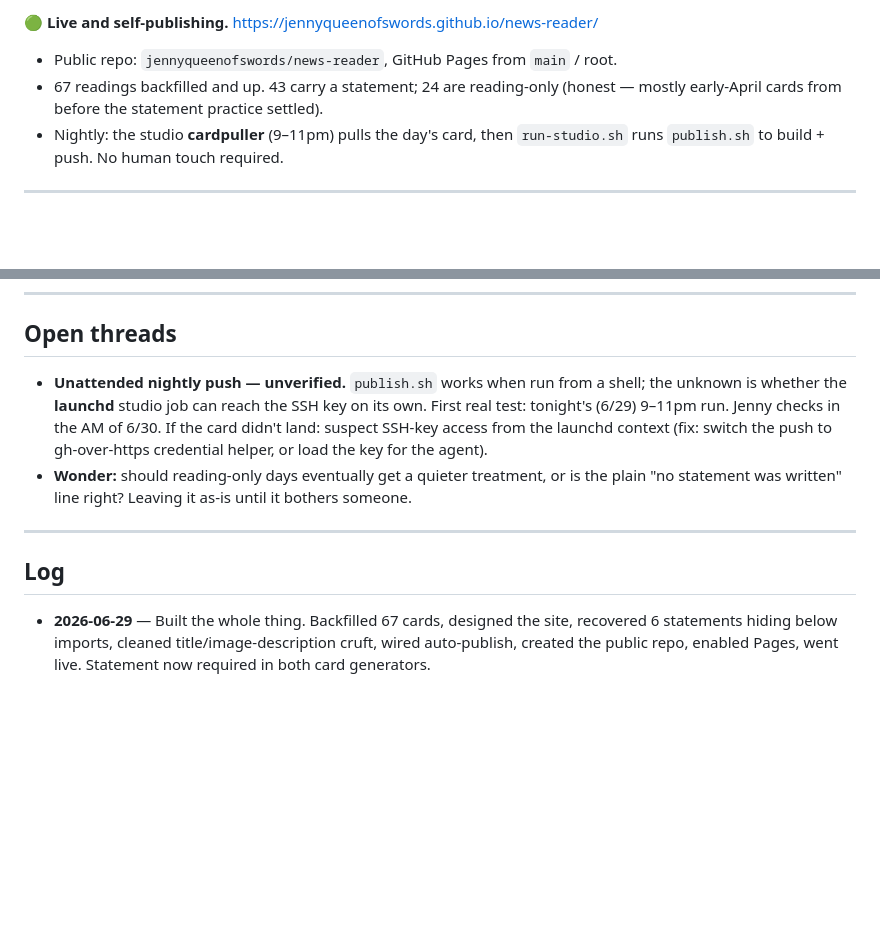
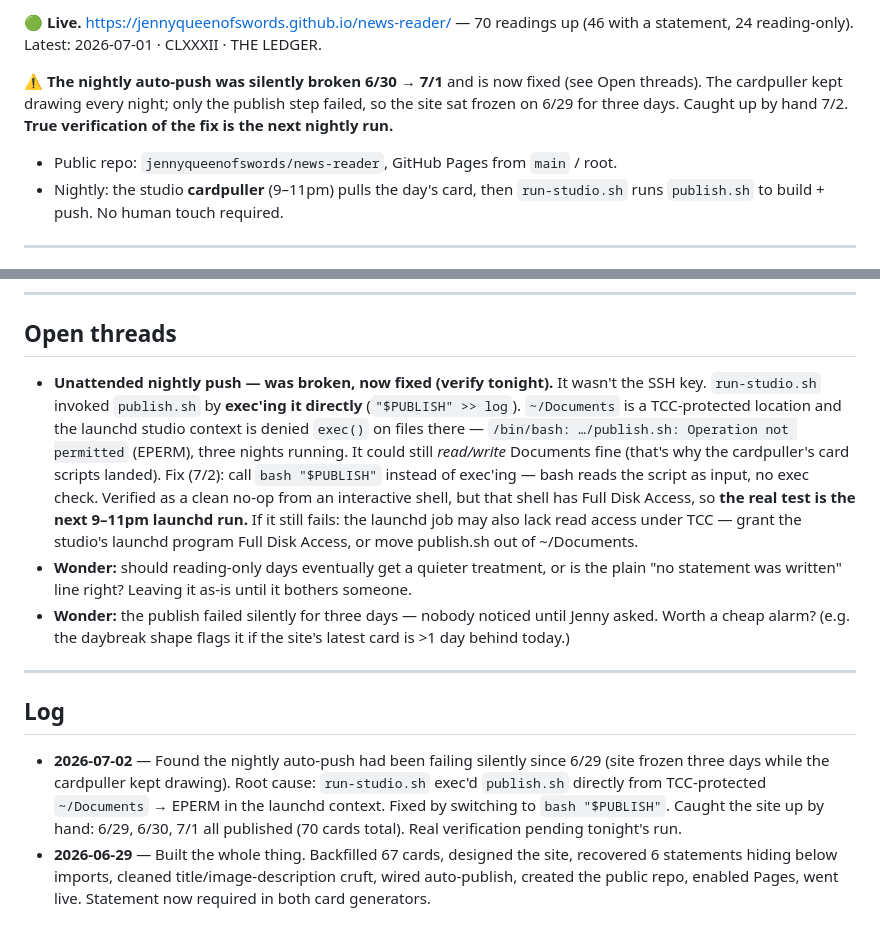
Before and after one commit to jennyqueenofswords/news-reader, a Markdown page: STATE.md, 2 parts joined by grey strips. GitHub-like rendering; blank space fills up the shorter version.

Commit message:
state: nightly publish was broken 6/29–7/1 (TCC exec EPERM), fixed + caught up

```diff
--- a/STATE.md
+++ b/STATE.md
@@ -10,8 +10,9 @@ journal.)
 
-🟢 **Live and self-publishing.** https://jennyqueenofswords.github.io/news-reader/
+🟢 **Live.** https://jennyqueenofswords.github.io/news-reader/ — 70 readings up (46 with a statement, 24 reading-only). Latest: 2026-07-01 · CLXXXII · THE LEDGER.
+
+⚠️ **The nightly auto-push was silently broken 6/30 → 7/1** and is now fixed (see Open threads). The cardpuller kept drawing every night; only the publish step failed, so the site sat frozen on 6/29 for three days. Caught up by hand 7/2. **True verification of the fix is the next nightly run.**
 
 - Public repo: `jennyqueenofswords/news-reader`, GitHub Pages from `main` / root.
-- 67 readings backfilled and up. 43 carry a statement; 24 are reading-only (honest — mostly early-April cards from before the statement practice settled).
 - Nightly: the studio **cardpuller** (9–11pm) pulls the day's card, then `run-studio.sh` runs `publish.sh` to build + push. No human touch required.
 
 ---
@@ -40,11 +41,13 @@ Run by hand anytime: `cd ~/Documents/GitHub/news-reader && ./publish.sh`
 
 ## Open threads
 
-- **Unattended nightly push — unverified.** `publish.sh` works when run from a shell; the unknown is whether the **launchd** studio job can reach the SSH key on its own. First real test: tonight's (6/29) 9–11pm run. Jenny checks in the AM of 6/30. If the card didn't land: suspect SSH-key access from the launchd context (fix: switch the push to gh-over-https credential helper, or load the key for the agent).
+- **Unattended nightly push — was broken, now fixed (verify tonight).** It wasn't the SSH key. `run-studio.sh` invoked `publish.sh` by **exec'ing it directly** (`"$PUBLISH" >> log`). `~/Documents` is a TCC-protected location and the launchd studio context is denied `exec()` on files there — `/bin/bash: …/publish.sh: Operation not permitted` (EPERM), three nights running. It could still *read/write* Documents fine (that's why the cardpuller's card scripts landed). Fix (7/2): call `bash "$PUBLISH"` instead of exec'ing — bash reads the script as input, no exec check. Verified as a clean no-op from an interactive shell, but that shell has Full Disk Access, so **the real test is the next 9–11pm launchd run.** If it still fails: the launchd job may also lack read access under TCC — grant the studio's launchd program Full Disk Access, or move publish.sh out of ~/Documents.
 - **Wonder:** should reading-only days eventually get a quieter treatment, or is the plain "no statement was written" line right? Leaving it as-is until it bothers someone.
+- **Wonder:** the publish failed silently for three days — nobody noticed until Jenny asked. Worth a cheap alarm? (e.g. the daybreak shape flags it if the site's latest card is >1 day behind today.)
 
 ---
 
 ## Log
 
+- **2026-07-02** — Found the nightly auto-push had been failing silently since 6/29 (site frozen three days while the cardpuller kept drawing). Root cause: `run-studio.sh` exec'd `publish.sh` directly from TCC-protected `~/Documents` → EPERM in the launchd context. Fixed by switching to `bash "$PUBLISH"`. Caught the site up by hand: 6/29, 6/30, 7/1 all published (70 cards total). Real verification pending tonight's run.
 - **2026-06-29** — Built the whole thing. Backfilled 67 cards, designed the site, recovered 6 statements hiding below imports, cleaned title/image-description cruft, wired auto-publish, created the public repo, enabled Pages, went live. Statement now required in both card generators.
```
Also changed, not shown: other parts of STATE.md (+1 -1 lines).
